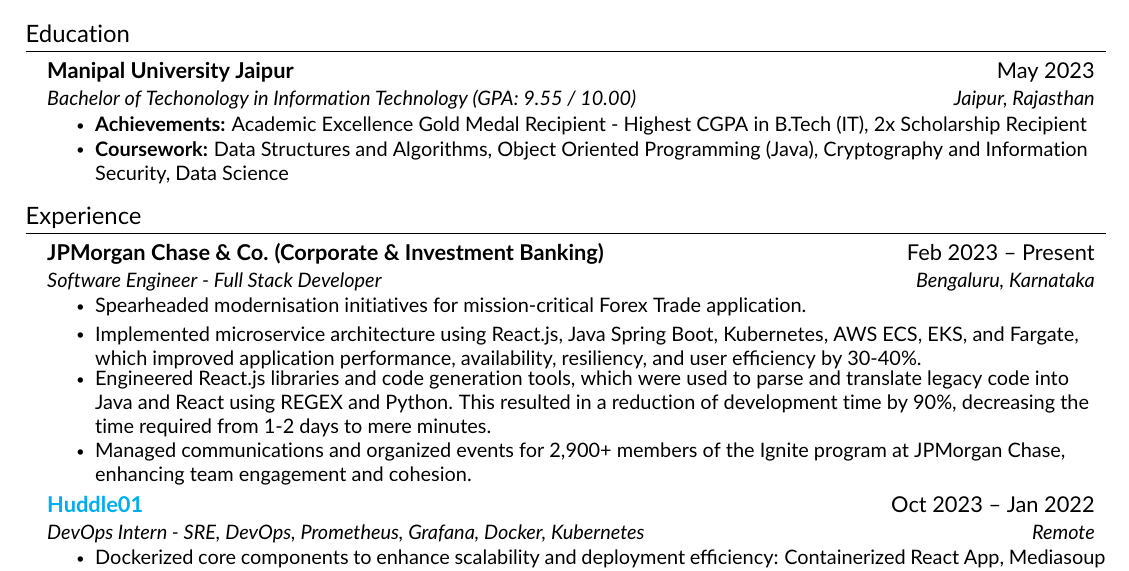
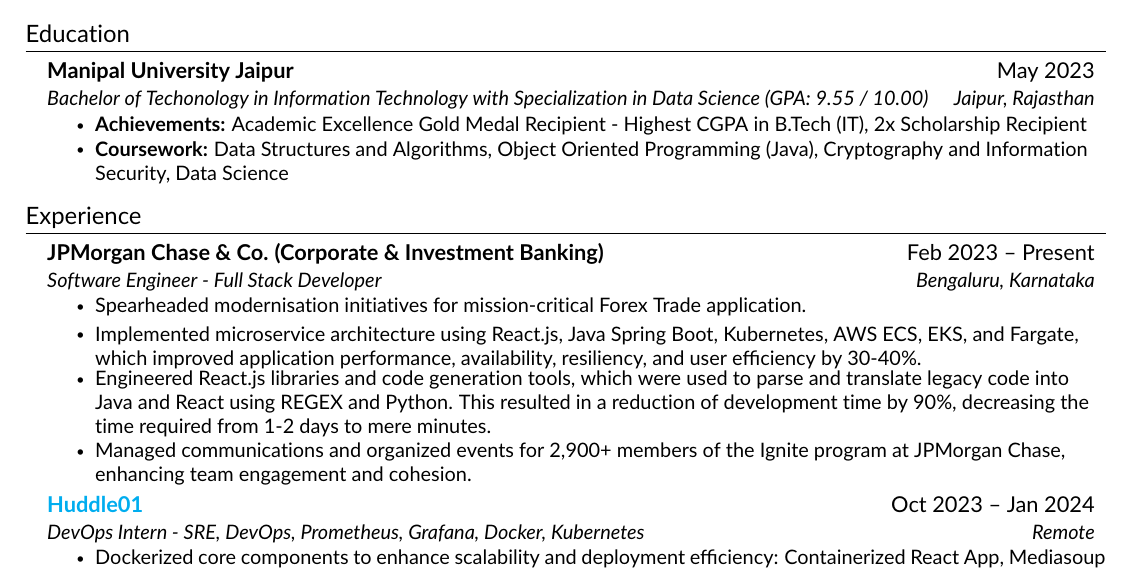
Before and after one commit to manavendrasen/resume, a LaTeX CV (Manavendra_Sen_Resume.tex, which reads src/education.tex, src/experience.tex): part of the page, cut so that both start at the same text. Compiled offline with pdfLaTeX.

Commit message:
fix: fix: date typo

```diff
--- a/src/education.tex
+++ b/src/education.tex
@@ -4,7 +4,7 @@
 
     \resumeSubheading
     {Manipal University Jaipur}{May 2023}
-    {Bachelor of Techonology in Information Technology  (GPA: 9.55 / 10.00)}{Jaipur, Rajasthan}
+    {Bachelor of Techonology in Information Technology with Specialization in Data Science (GPA: 9.55 / 10.00)}{Jaipur, Rajasthan}
     \resumeItemListStart
         \resumeItem{\textbf{Achievements:} Academic Excellence Gold Medal Recipient - Highest CGPA in B.Tech (IT), 2x Scholarship Recipient}
         \resumeItem{\textbf{Coursework:}  Data Structures and Algorithms, Object Oriented Programming (Java), Cryptography and Information Security, Data Science}
--- a/src/experience.tex
+++ b/src/experience.tex
@@ -13,7 +13,7 @@
     \resumeItemListEnd
 
     \resumeSubheading
-    {\href{https://huddle01.com/}{Huddle01}}{Oct 2023 -- Jan 2022}
+    {\href{https://huddle01.com/}{Huddle01}}{Oct 2023 -- Jan 2024}
     {DevOps Intern - SRE, DevOps, Prometheus, Grafana, Docker, Kubernetes}{Remote}
     \resumeItemListStart
         \resumeItem{Dockerized core components to enhance scalability and deployment efficiency:
```
